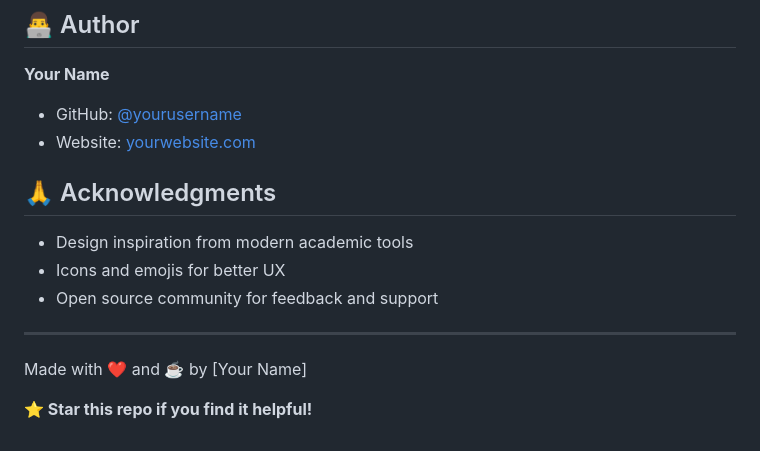
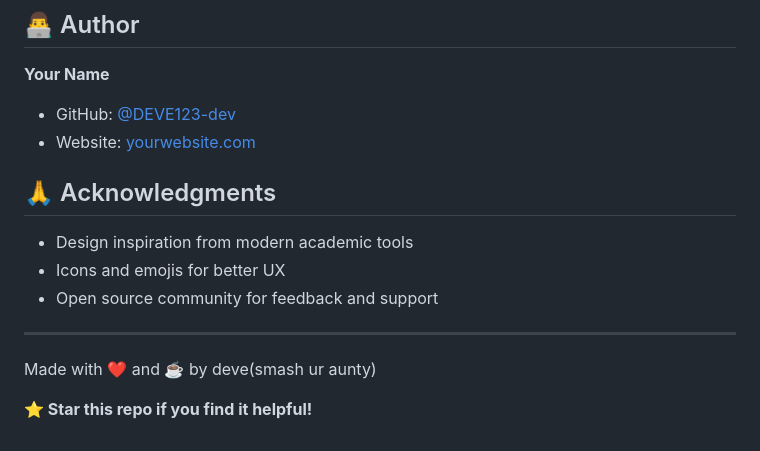
Before and after one commit to DEVE123-dev/GPA-Calculator, a Markdown page: README.md, the part around the change. GitHub-like rendering.

```diff
--- a/README.md
+++ b/README.md
@@ -173,7 +173,7 @@ If you find this project helpful, please consider:
 ## 👨‍💻 Author
 
 **Your Name**
-- GitHub: [@yourusername](https://github.com/yourusername)
+- GitHub: [@DEVE123-dev](https://github.com/DEVE123-dev)
 - Website: [yourwebsite.com](https://yourwebsite.com)
 
 ## 🙏 Acknowledgments
@@ -184,6 +184,6 @@ If you find this project helpful, please consider:
 
 ---
 
-Made with ❤️ and ☕ by [Your Name]
+Made with ❤️ and ☕ by deve(smash ur aunty)
 
 **⭐ Star this repo if you find it helpful!**
```
